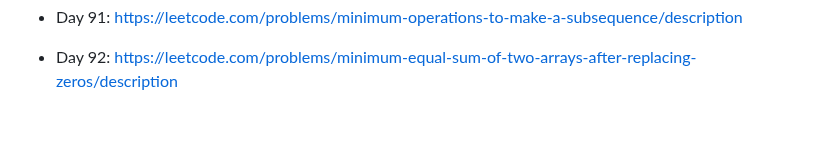
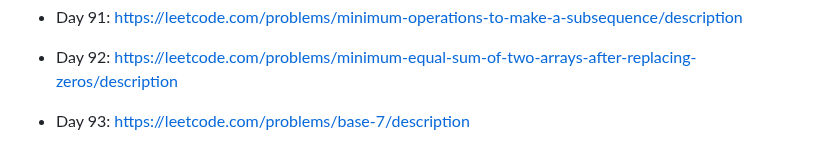
Before and after one commit to unlimitedband/daily-lc, a Markdown page: README.md, the part around the change. GitHub-like rendering; blank space fills up the shorter version.

Commit message:
Pick challenge day 93

```diff
--- a/README.md
+++ b/README.md
@@ -193,3 +193,5 @@ Mỗi ngày pick một challenge ngẫu nhiên từ leetcode.
 * Day 91: https://leetcode.com/problems/minimum-operations-to-make-a-subsequence/description
 
 * Day 92: https://leetcode.com/problems/minimum-equal-sum-of-two-arrays-after-replacing-zeros/description
+
+* Day 93: https://leetcode.com/problems/base-7/description
```
